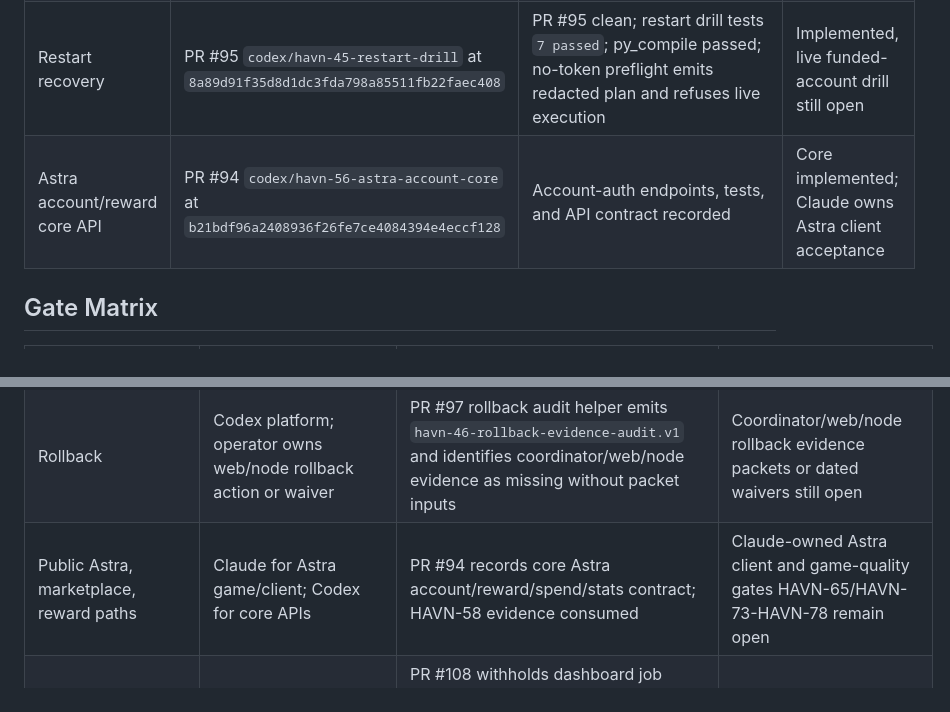
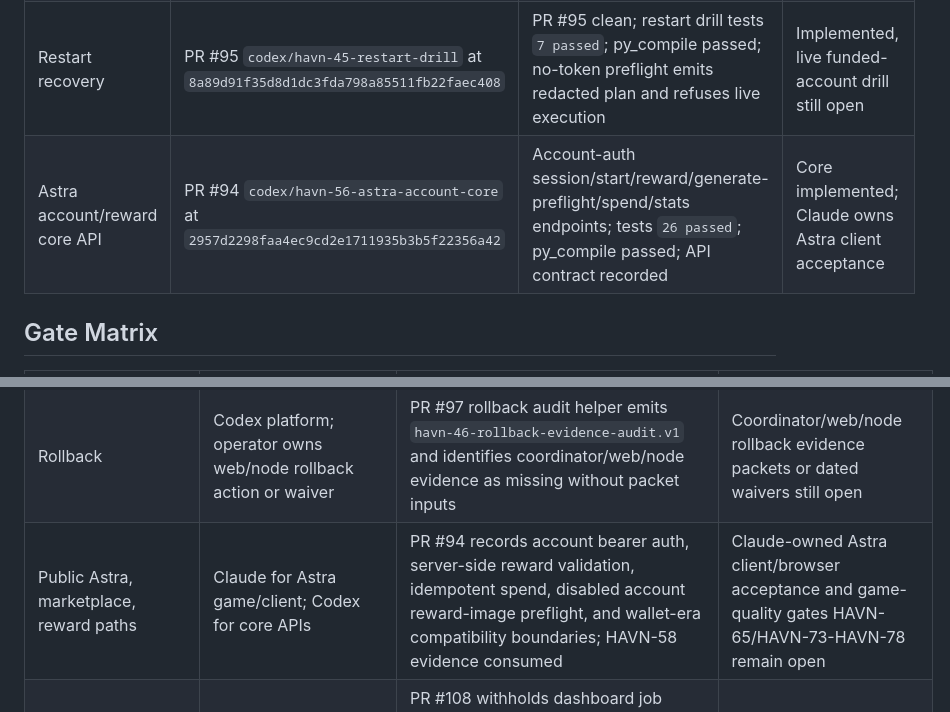
Before and after one commit to marcusllittle/havnai-core, a Markdown page: docs/havn-72-release-evidence-map.md, 2 parts joined by grey strips. Rendered like a GitHub page.

Commit message:
Refresh HAVN-72 Astra core contract evidence

```diff
--- a/docs/havn-72-release-evidence-map.md
+++ b/docs/havn-72-release-evidence-map.md
@@ -20,7 +20,7 @@ waived with mitigation.
 | Observability and rollback evidence | PR #97 `codex/havn-43-observability-doc-refresh` at `0f59f43782cc9e8700958695e2082e0001c2a2b6` | PR #97 clean; collector/rollback tests `5 passed`; py_compile passed; live public health/control-plane healthy; admin `/metrics` and alert dry-run 401 without token | Implemented, pending admin-token refresh or waiver plus web/node rollback evidence or waiver |
 | Backup/restore repair | PR #93 `codex/havn-44-restore-repair` at `1e5bf04f8bef2fae116904bf4e0f9c0e0a3625bc` | PR #93 clean; backup/restore/repair tests `9 passed`; py_compile passed; backup audit packet schema `havn-44-backup-evidence-audit.v1` recorded | Implemented, remote-backup/local-backup evidence or waiver still open |
 | Restart recovery | PR #95 `codex/havn-45-restart-drill` at `8a89d91f35d8d1dc3fda798a85511fb22faec408` | PR #95 clean; restart drill tests `7 passed`; py_compile passed; no-token preflight emits redacted plan and refuses live execution | Implemented, live funded-account drill still open |
-| Astra account/reward core API | PR #94 `codex/havn-56-astra-account-core` at `b21bdf96a2408936f26fe7ce4084394e4eccf128` | Account-auth endpoints, tests, and API contract recorded | Core implemented; Claude owns Astra client acceptance |
+| Astra account/reward core API | PR #94 `codex/havn-56-astra-account-core` at `2957d2298faa4ec9cd2e1711935b3b5f22356a42` | Account-auth session/start/reward/generate-preflight/spend/stats endpoints; tests `26 passed`; py_compile passed; API contract recorded | Core implemented; Claude owns Astra client acceptance |
 
 ## Gate Matrix
 
@@ -36,7 +36,7 @@ waived with mitigation.
 | Backup and restore | Codex platform; Marcus approves remote backup target/waiver | PR #93 tests `9 passed`; audit helper emits `havn-44-backup-evidence-audit.v1` and reports missing local/remote evidence in this non-coordinator context | Local backup listing plus remote target, 30-day retention, encryption/access-control evidence or waiver still open |
 | Restart recovery | Codex platform; operator supplies live restart action | PR #95 tests `7 passed`; no-token preflight emits redacted `havn-45-account-restart-recovery-drill-plan.v1`; one restart drill can cover HAVN-45/HAVN-49 | Needs funded bearer token and explicit operator restart action |
 | Rollback | Codex platform; operator owns web/node rollback action or waiver | PR #97 rollback audit helper emits `havn-46-rollback-evidence-audit.v1` and identifies coordinator/web/node evidence as missing without packet inputs | Coordinator/web/node rollback evidence packets or dated waivers still open |
-| Public Astra, marketplace, reward paths | Claude for Astra game/client; Codex for core APIs | PR #94 records core Astra account/reward/spend/stats contract; HAVN-58 evidence consumed | Claude-owned Astra client and game-quality gates HAVN-65/HAVN-73-HAVN-78 remain open |
+| Public Astra, marketplace, reward paths | Claude for Astra game/client; Codex for core APIs | PR #94 records account bearer auth, server-side reward validation, idempotent spend, disabled account reward-image preflight, and wallet-era compatibility boundaries; HAVN-58 evidence consumed | Claude-owned Astra client/browser acceptance and game-quality gates HAVN-65/HAVN-73-HAVN-78 remain open |
 | Public content quality | Codex platform for web/core; Claude for Astra assets | PR #108 withholds dashboard job previews, removes public dashboard media URL exposure, and filters non-account-backed legacy gallery rows in the web fallback; PR #91 defaults legacy public gallery closed and adds `scripts/legacy_gallery_cleanup.py` for audited delisting of active wallet-era rows | Production still returns `total: 7` from `/gallery/browse`; PR #91 deploy or coordinator DB cleanup evidence must land before launch |
 | Invite/access-code launch removal | Codex platform | Core PR #91 makes invite gating opt-in; Web PR #108 removes visible legacy access-code/operator-key prompts | Deploy/reprobe required; stale coordinators may still return `invite_required` until refreshed |
 | Security, trust/privacy, licensing, accessibility/device | Marcus/Codex/Claude by issue | HAVN-68, HAVN-69, HAVN-70, HAVN-71 linked to HAVN-72 | All four remain To Do and cannot be silently waived |
```
